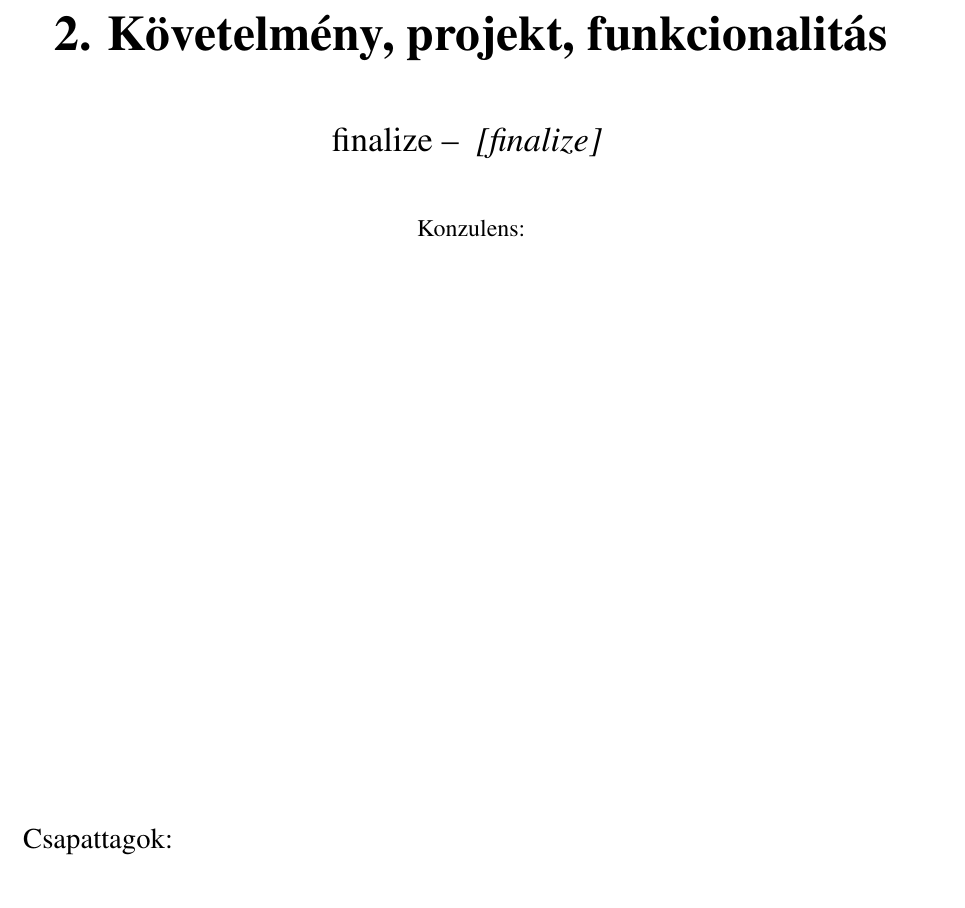
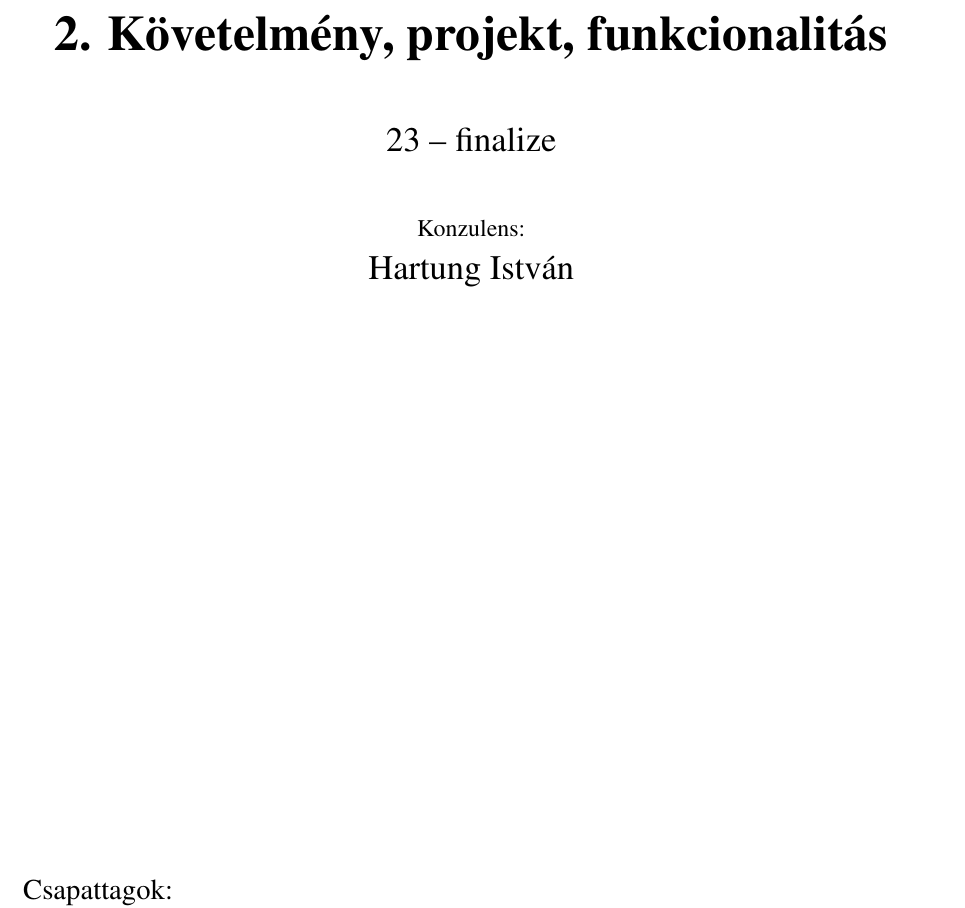
Before and after one commit to istvanszoke/softlab4, a LaTeX book (docs/szoftlab4.tex): part of page 1 of 9, cut so that both start at the same text, the shorter picture padded with empty space. Compiled offline with pdfLaTeX; a LaTeX package or settings file that is missing is left out.

Commit message:
Kijavítottam a hibásan elkészített fedlapot.
Kiegészítettem a konzulens nevével és a csapatsorszámunkkal

```diff
--- a/docs/szoftlab4.tex
+++ b/docs/szoftlab4.tex
@@ -4,8 +4,8 @@
 \input{includes/header}
 \input{javadoc/javadoc_pre.tex}
 
-\csapat{\team}{finalize}
-  \konzulens{}
+\csapat{finalize}{23}
+  \konzulens{Hartung István}
   \taga{Szőke}{C1GM9G}{istvan.szoken@gmail.com}
   \tagb{Paral}{C0ONDZ}{paralzsolt@gmail.com}
   \tagc{Nyári}{QXW779}{nyaridavid@gmail.com}
```
